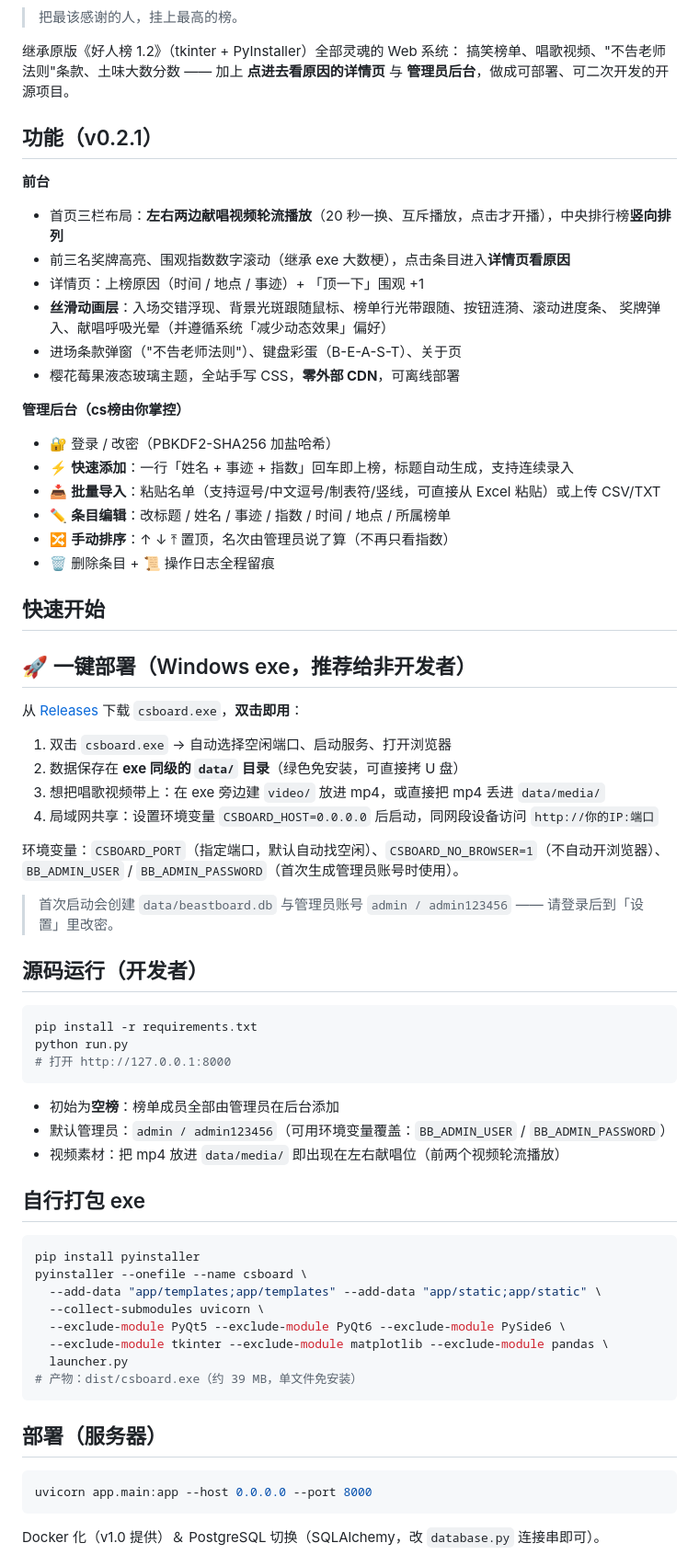
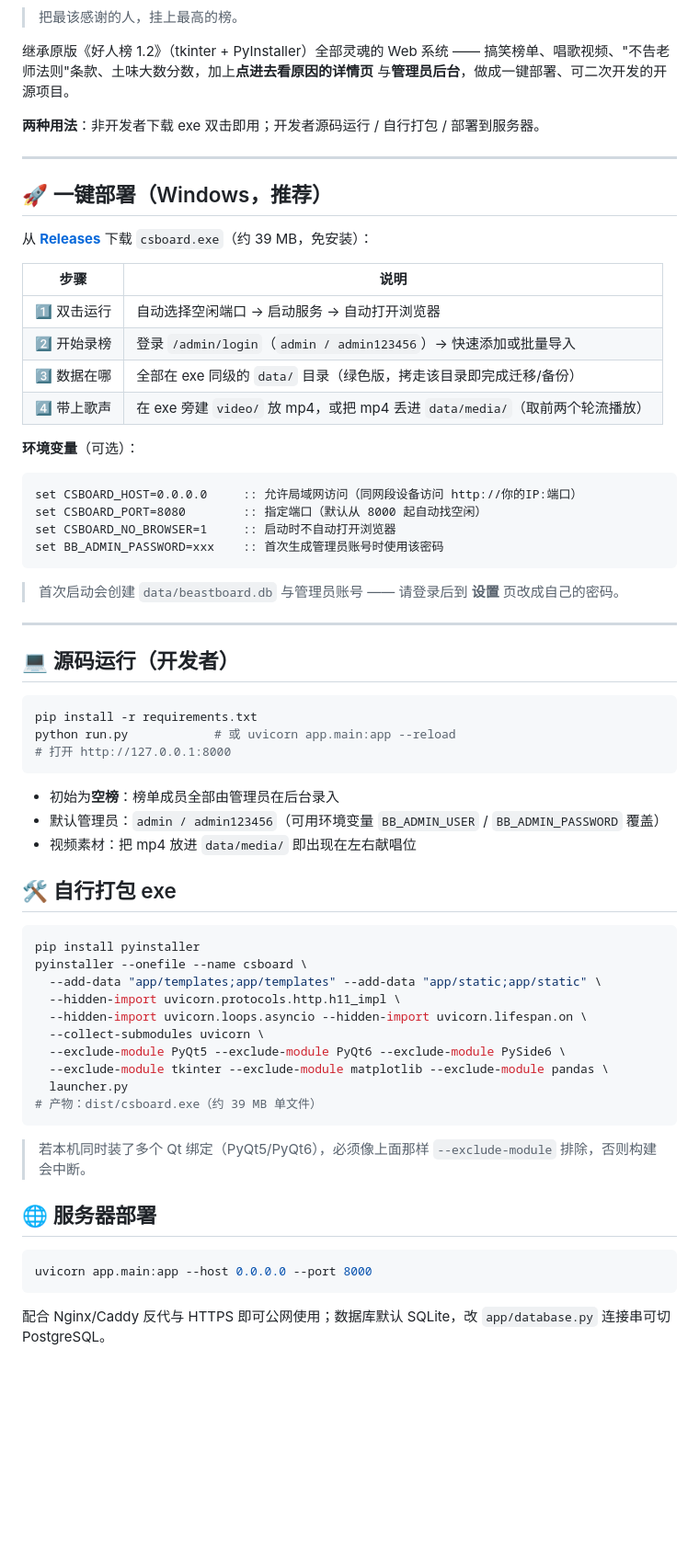
Before and after one commit to gemingla/csboard, a Markdown page: README.md, the part around one of its changes. Shown at 92% size. Drawn GitHub-style; blank space fills up the shorter version.

Commit message:
docs: 重写 README（徽章/一键部署/FAQ/Roadmap），清理残留空标题
- 新增 shields 徽章、exe 使用步骤表、环境变量说明
- 新增「常见问题」：端口占用、局域网共享、数据备份迁移、忘记密码、Excel 乱码、换配色
- 补充 launcher.py 结构与「自行打包」完整命令（含 Qt 冲突排除项）
- 功能清单更新至 v0.2.1（动画层、批量导入编码修复）

````diff
--- a/README.md
+++ b/README.md
@@ -2,75 +8,72 @@
 
 > 把最该感谢的人，挂上最高的榜。
 
-继承原版《好人榜 1.2》（tkinter + PyInstaller）全部灵魂的 Web 系统：
-搞笑榜单、唱歌视频、"不告老师法则"条款、土味大数分数 —— 加上
-**点进去看原因的详情页** 与 **管理员后台**，做成可部署、可二次开发的开源项目。
+继承原版《好人榜 1.2》（tkinter + PyInstaller）全部灵魂的 Web 系统 ——
+搞笑榜单、唱歌视频、"不告老师法则"条款、土味大数分数，加上**点进去看原因的详情页**
+与**管理员后台**，做成一键部署、可二次开发的开源项目。
 
-## 功能（v0.2.1）
+**两种用法**：非开发者下载 exe 双击即用；开发者源码运行 / 自行打包 / 部署到服务器。
 
-**前台**
-- 首页三栏布局：**左右两边献唱视频轮流播放**（20 秒一换、互斥播放，点击才开播），中央排行榜**竖向排列**
-- 前三名奖牌高亮、围观指数数字滚动（继承 exe 大数梗），点击条目进入**详情页看原因**
-- 详情页：上榜原因（时间 / 地点 / 事迹）+ 「顶一下」围观 +1
-- **丝滑动画层**：入场交错浮现、背景光斑跟随鼠标、榜单行光带跟随、按钮涟漪、滚动进度条、
-  奖牌弹入、献唱呼吸光晕（并遵循系统「减少动态效果」偏好）
-- 进场条款弹窗（"不告老师法则"）、键盘彩蛋（B-E-A-S-T）、关于页
-- 樱花莓果液态玻璃主题，全站手写 CSS，**零外部 CDN**，可离线部署
+---
 
-**管理后台（cs榜由你掌控）**
-- 🔐 登录 / 改密（PBKDF2-SHA256 加盐哈希）
-- ⚡ **快速添加**：一行「姓名 + 事迹 + 指数」回车即上榜，标题自动生成，支持连续录入
-- 📥 **批量导入**：粘贴名单（支持逗号/中文逗号/制表符/竖线，可直接从 Excel 粘贴）或上传 CSV/TXT
-- ✏️ **条目编辑**：改标题 / 姓名 / 事迹 / 指数 / 时间 / 地点 / 所属榜单
-- 🔀 **手动排序**：↑ ↓ ⤒ 置顶，名次由管理员说了算（不再只看指数）
-- 🗑️ 删除条目 + 📜 操作日志全程留痕
+## 🚀 一键部署（Windows，推荐）
 
-## 快速开始
+从 **[Releases](https://github.com/gemingla/csboard/releases/latest)** 下载 `csboard.exe`（约 39 MB，免安装）：
 
-## 🚀 一键部署（Windows exe，推荐给非开发者）
+| 步骤 | 说明 |
+|---|---|
+| 1️⃣ 双击运行 | 自动选择空闲端口 → 启动服务 → 自动打开浏览器 |
+| 2️⃣ 开始录榜 | 登录 `/admin/login`（`admin / admin123456`）→ 快速添加或批量导入 |
+| 3️⃣ 数据在哪 | 全部在 exe 同级的 `data/` 目录（绿色版，拷走该目录即完成迁移/备份） |
+| 4️⃣ 带上歌声 | 在 exe 旁建 `video/` 放 mp4，或把 mp4 丢进 `data/media/`（取前两个轮流播放） |
 
-从 [Releases](https://github.com/gemingla/csboard/releases) 下载 `csboard.exe`，**双击即用**：
+**环境变量**（可选）：
 
-1. 双击 `csboard.exe` → 自动选择空闲端口、启动服务、打开浏览器
-2. 数据保存在 **exe 同级的 `data/` 目录**（绿色免安装，可直接拷 U 盘）
-3. 想把唱歌视频带上：在 exe 旁边建 `video/` 放进 mp4，或直接把 mp4 丢进 `data/media/`
-4. 局域网共享：设置环境变量 `CSBOARD_HOST=0.0.0.0` 后启动，同网段设备访问 `http://你的IP:端口`
+```bat
+set CSBOARD_HOST=0.0.0.0     :: 允许局域网访问（同网段设备访问 http://你的IP:端口）
+set CSBOARD_PORT=8080        :: 指定端口（默认从 8000 起自动找空闲）
+set CSBOARD_NO_BROWSER=1     :: 启动时不自动打开浏览器
+set BB_ADMIN_PASSWORD=xxx    :: 首次生成管理员账号时使用该密码
+```
 
-环境变量：`CSBOARD_PORT`（指定端口，默认自动找空闲）、`CSBOARD_NO_BROWSER=1`（不自动开浏览器）、
-`BB_ADMIN_USER` / `BB_ADMIN_PASSWORD`（首次生成管理员账号时使用）。
+> 首次启动会创建 `data/beastboard.db` 与管理员账号 —— 请登录后到 **设置** 页改成自己的密码。
 
-> 首次启动会创建 `data/beastboard.db` 与管理员账号 `admin / admin123456` —— 请登录后到「设置」里改密。
+---
 
-## 源码运行（开发者）
+## 💻 源码运行（开发者）
 
 ```bash
 pip install -r requirements.txt
-python run.py
+python run.py            # 或 uvicorn app.main:app --reload
 # 打开 http://127.0.0.1:8000
 ```
 
-- 初始为**空榜**：榜单成员全部由管理员在后台添加
-- 默认管理员：`admin / admin123456`（可用环境变量覆盖：`BB_ADMIN_USER` / `BB_ADMIN_PASSWORD`）
-- 视频素材：把 mp4 放进 `data/media/` 即出现在左右献唱位（前两个视频轮流播放）
+- 初始为**空榜**：榜单成员全部由管理员在后台录入
+- 默认管理员：`admin / admin123456`（可用环境变量 `BB_ADMIN_USER` / `BB_ADMIN_PASSWORD` 覆盖）
+- 视频素材：把 mp4 放进 `data/media/` 即出现在左右献唱位
 
-## 自行打包 exe
+## 🛠 自行打包 exe
 
 ```bash
 pip install pyinstaller
 pyinstaller --onefile --name csboard \
   --add-data "app/templates;app/templates" --add-data "app/static;app/static" \
+  --hidden-import uvicorn.protocols.http.h11_impl \
+  --hidden-import uvicorn.loops.asyncio --hidden-import uvicorn.lifespan.on \
   --collect-submodules uvicorn \
   --exclude-module PyQt5 --exclude-module PyQt6 --exclude-module PySide6 \
   --exclude-module tkinter --exclude-module matplotlib --exclude-module pandas \
   launcher.py
-# 产物：dist/csboard.exe（约 39 MB，单文件免安装）
+# 产物：dist/csboard.exe（约 39 MB 单文件）
 ```
 
-## 部署（服务器）
+> 若本机同时装了多个 Qt 绑定（PyQt5/PyQt6），必须像上面那样 `--exclude-module` 排除，否则构建会中断。
+
+## 🌐 服务器部署
 
 ```bash
 uvicorn app.main:app --host 0.0.0.0 --port 8000
 ```
 
-Docker 化（v1.0 提供）＆ PostgreSQL 切换（SQLAlchemy，改 `database.py` 连接串即可）。
+配合 Nginx/Caddy 反代与 HTTPS 即可公网使用；数据库默认 SQLite，改 `app/database.py` 连接串可切 PostgreSQL。
 
````
Also changed, not shown: other parts of README.md (+90 -32 lines).
